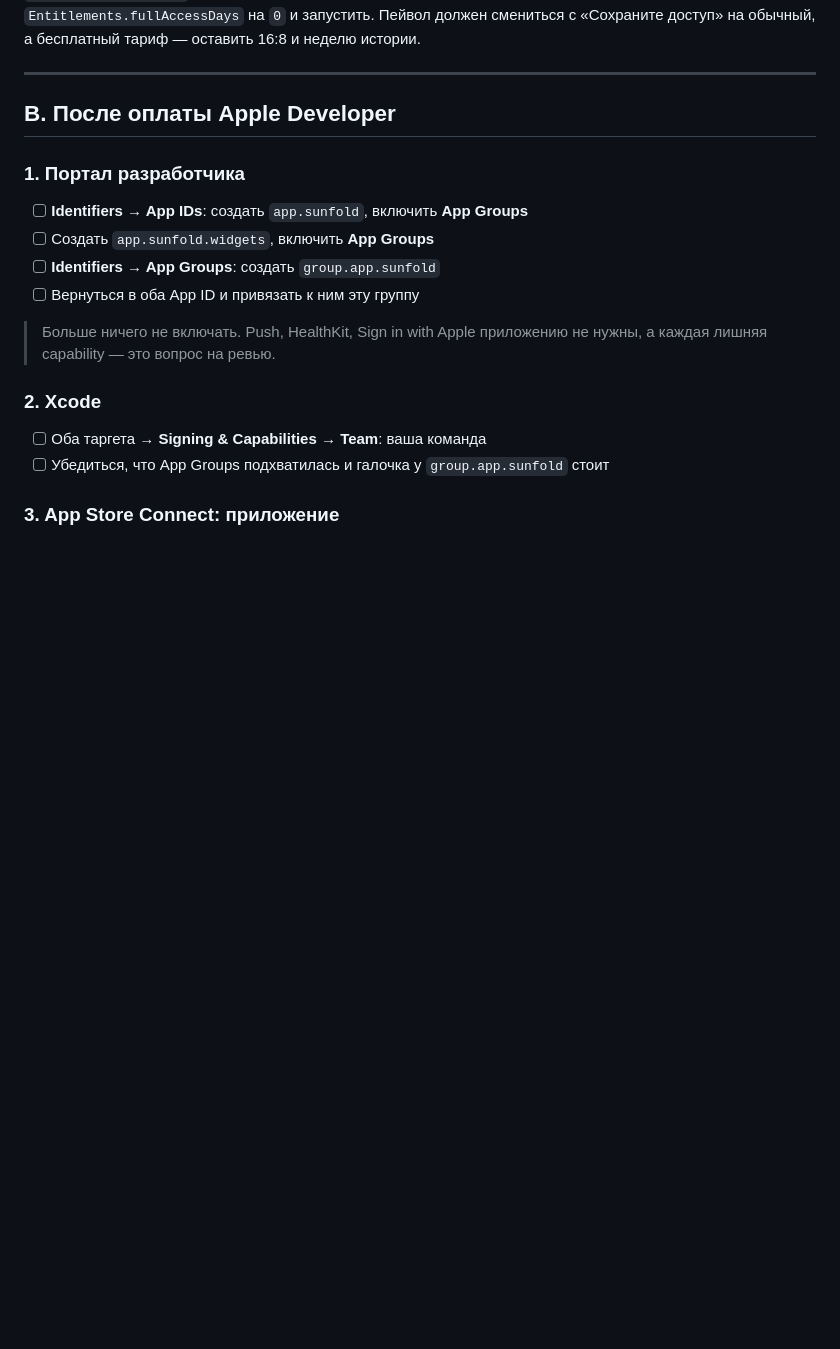
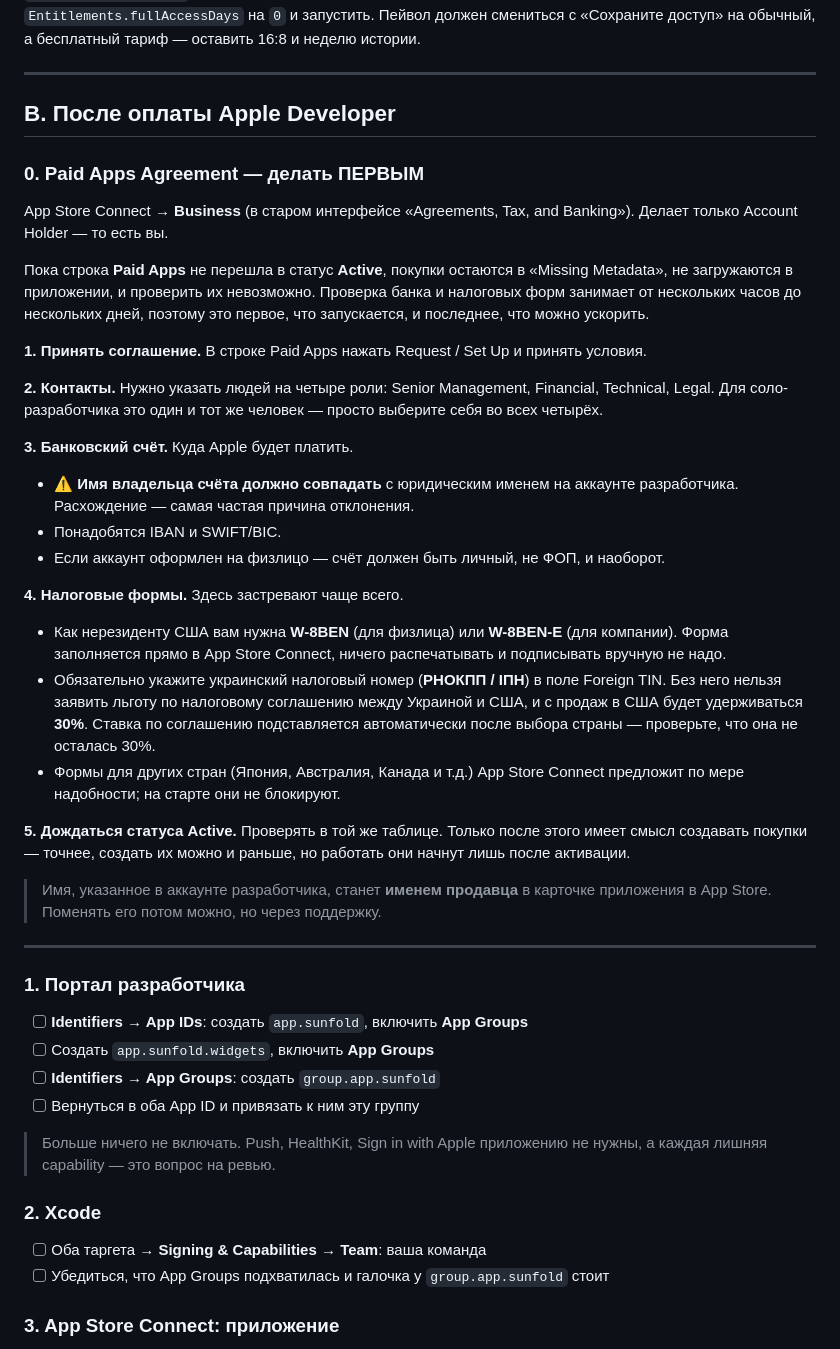
Before and after one commit to Sanchizas007/Sunfold, a Markdown page: docs/RUNBOOK.md, the part around the change. GitHub-like rendering; blank space fills up the shorter version.

Commit message:
Runbook: разложить Paid Apps Agreement по шагам
Самый блокирующий и при этом самый непонятный шаг. Расписаны четыре роли
контактов, требование совпадения имени владельца счёта с юридическим именем
аккаунта (самая частая причина отклонения) и W-8BEN с украинским РНОКПП в поле
Foreign TIN — без него с продаж в США удерживается 30%.

```diff
--- a/docs/RUNBOOK.md
+++ b/docs/RUNBOOK.md
@@ -46,6 +46,50 @@
 ---
 
 ## B. После оплаты Apple Developer
+
+### 0. Paid Apps Agreement — делать ПЕРВЫМ
+
+App Store Connect → **Business** (в старом интерфейсе «Agreements, Tax, and
+Banking»). Делает только Account Holder — то есть вы.
+
+Пока строка **Paid Apps** не перешла в статус **Active**, покупки остаются в
+«Missing Metadata», не загружаются в приложении, и проверить их невозможно.
+Проверка банка и налоговых форм занимает от нескольких часов до нескольких дней,
+поэтому это первое, что запускается, и последнее, что можно ускорить.
+
+**1. Принять соглашение.** В строке Paid Apps нажать Request / Set Up и принять
+условия.
+
+**2. Контакты.** Нужно указать людей на четыре роли: Senior Management,
+Financial, Technical, Legal. Для соло-разработчика это один и тот же человек —
+просто выберите себя во всех четырёх.
+
+**3. Банковский счёт.** Куда Apple будет платить.
+- ⚠️ **Имя владельца счёта должно совпадать** с юридическим именем на аккаунте
+  разработчика. Расхождение — самая частая причина отклонения.
+- Понадобятся IBAN и SWIFT/BIC.
+- Если аккаунт оформлен на физлицо — счёт должен быть личный, не ФОП, и наоборот.
+
+**4. Налоговые формы.** Здесь застревают чаще всего.
+- Как нерезиденту США вам нужна **W-8BEN** (для физлица) или **W-8BEN-E**
+  (для компании). Форма заполняется прямо в App Store Connect, ничего
+  распечатывать и подписывать вручную не надо.
+- Обязательно укажите украинский налоговый номер (**РНОКПП / ІПН**) в поле
+  Foreign TIN. Без него нельзя заявить льготу по налоговому соглашению между
+  Украиной и США, и с продаж в США будет удерживаться **30%**. Ставка по
+  соглашению подставляется автоматически после выбора страны — проверьте, что
+  она не осталась 30%.
+- Формы для других стран (Япония, Австралия, Канада и т.д.) App Store Connect
+  предложит по мере надобности; на старте они не блокируют.
+
+**5. Дождаться статуса Active.** Проверять в той же таблице. Только после этого
+имеет смысл создавать покупки — точнее, создать их можно и раньше, но работать
+они начнут лишь после активации.
+
+> Имя, указанное в аккаунте разработчика, станет **именем продавца** в карточке
+> приложения в App Store. Поменять его потом можно, но через поддержку.
+
+---
 
 ### 1. Портал разработчика
 
```
